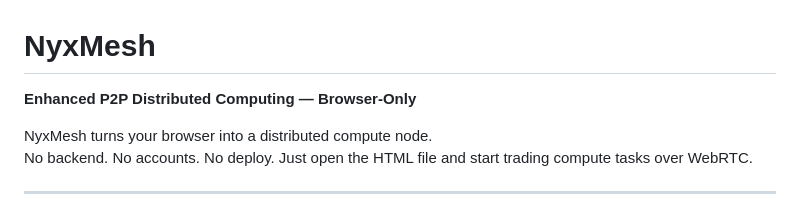
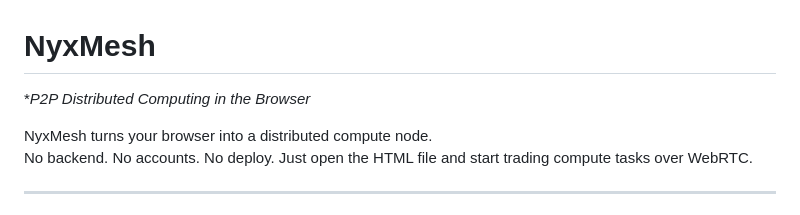
Before and after one commit to ImZackAdams/nyx-mesh, a Markdown page: README.md, the part around the change. Rendered like a GitHub page.

Commit message:
change header

```diff
--- a/README.md
+++ b/README.md
@@ -1,6 +1,6 @@
 # NyxMesh
 
-**Enhanced P2P Distributed Computing — Browser-Only**
+**P2P Distributed Computing in the Browser*
 
 NyxMesh turns your browser into a distributed compute node.
 No backend. No accounts. No deploy. Just open the HTML file and start trading compute tasks over WebRTC.
```
